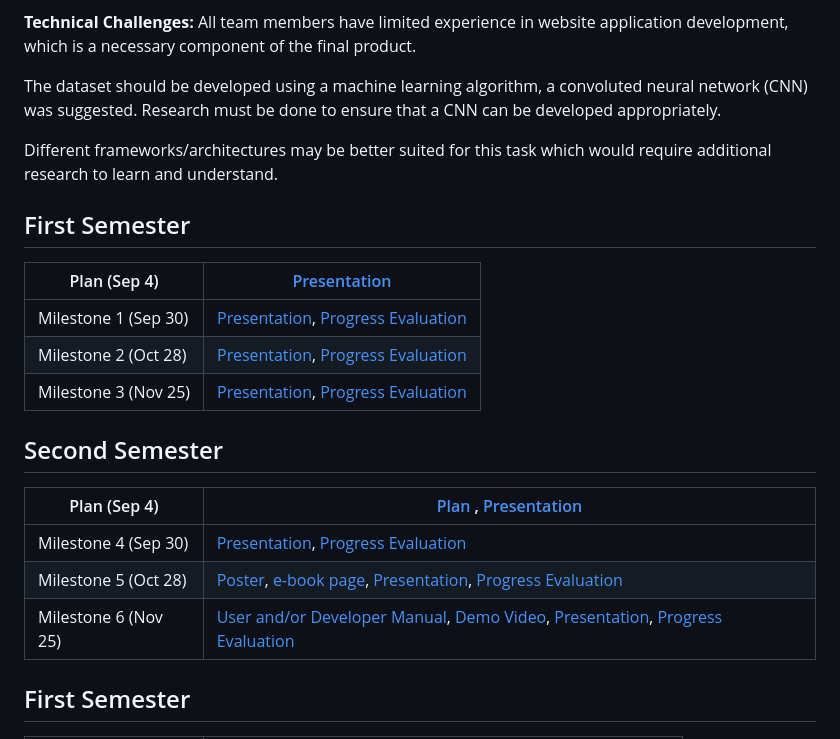
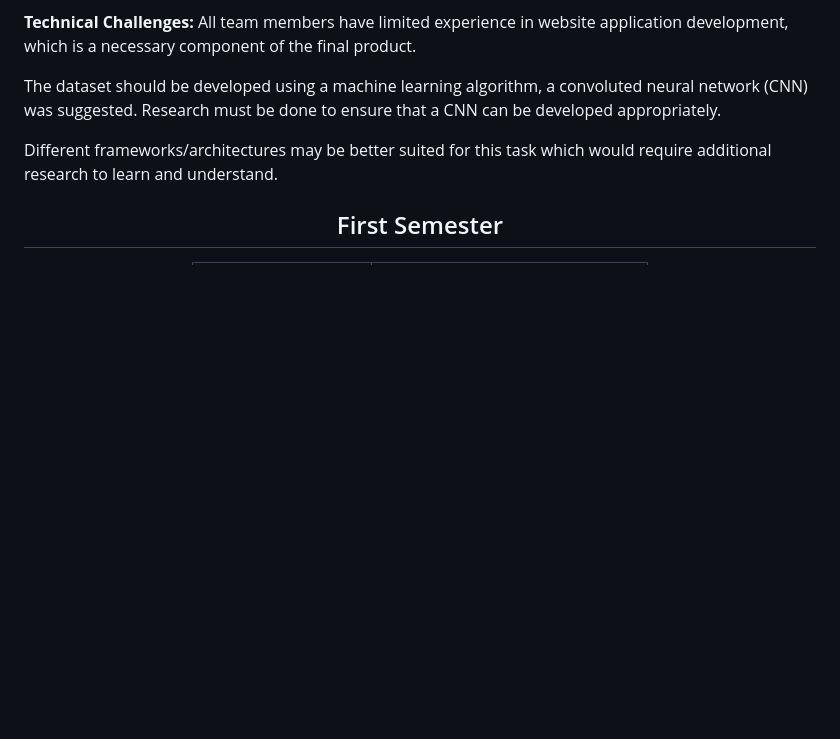
Before and after one commit to aeley320/automatedcoviddetection, a Markdown page: README.md, the part around one of its changes. Drawn GitHub-style; blank space fills up the shorter version.

```diff
--- a/README.md
+++ b/README.md
@@ -84,27 +84,7 @@ Begin ML testing
 Begin web testing
 Integrating base ML model with web using a Neural Network (NN) framework
 -->
-
-
-## First Semester
-
-| Plan (Sep 4)       |<a href="Project Plan Fall 2024 Presentation.pdf">Presentation</a>                 |
-|--------------------|-------------------------------------------------|
-| Milestone 1 (Sep 30)| <a href="Milestone One Fall 2024 Senior Design.pdf">Presentation</a>, [Progress Evaluation](#) |
-| Milestone 2 (Oct 28)| [Presentation](#), [Progress Evaluation](#)    |
-| Milestone 3 (Nov 25)| [Presentation](#), [Progress Evaluation](#)    |
-
-
-## Second Semester
-
-| Plan (Sep 4)        | [Plan](#) , [Presentation](#)                 |
-|---------------------|-------------------------------------------------|
-| Milestone 4 (Sep 30)| [Presentation](#), [Progress Evaluation](#)    |
-| Milestone 5 (Oct 28)| [Poster](#), [e-book page](#), [Presentation](#), [Progress Evaluation](#) |
-| Milestone 6 (Nov 25)| [User and/or Developer Manual](#), [Demo Video](#), [Presentation](#), [Progress Evaluation](#) |
-
-
-
+<div align="center">
 <h2>First Semester</h2>
   <table>
     <tr>
```
Also changed, not shown: other parts of README.md (+4 -2 lines).
